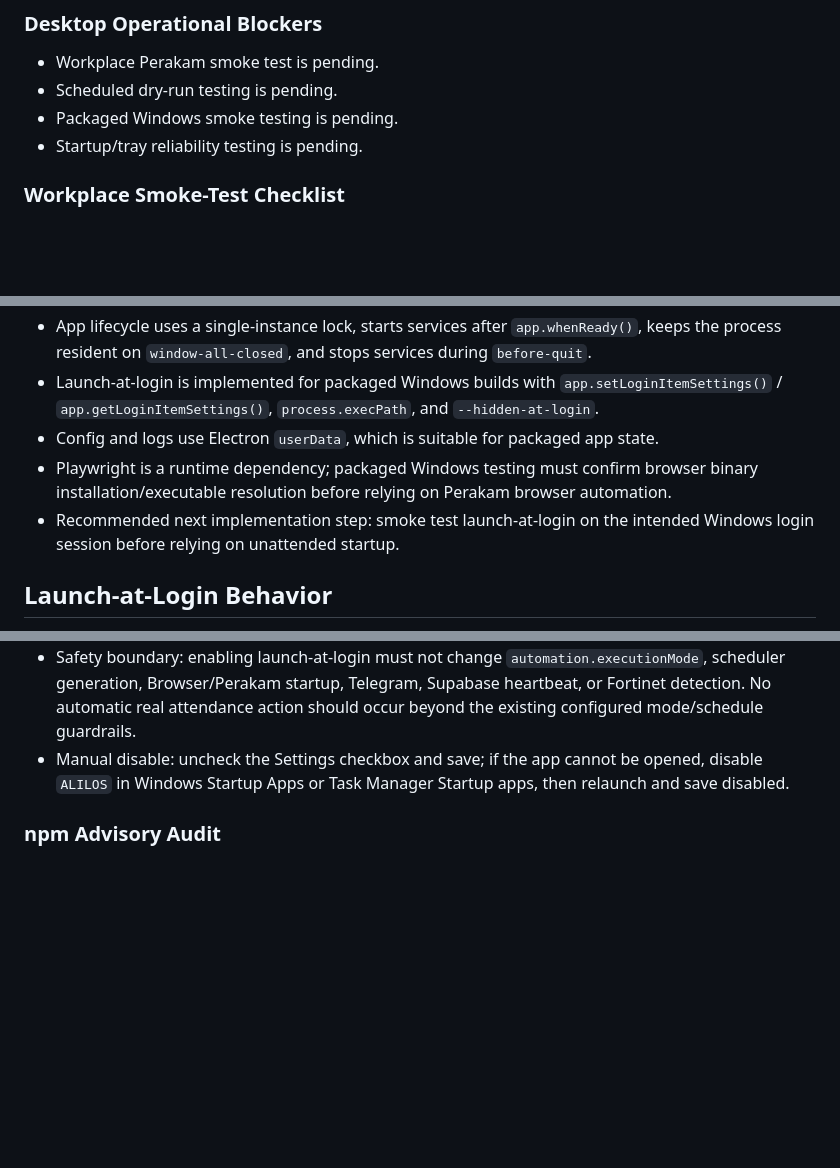
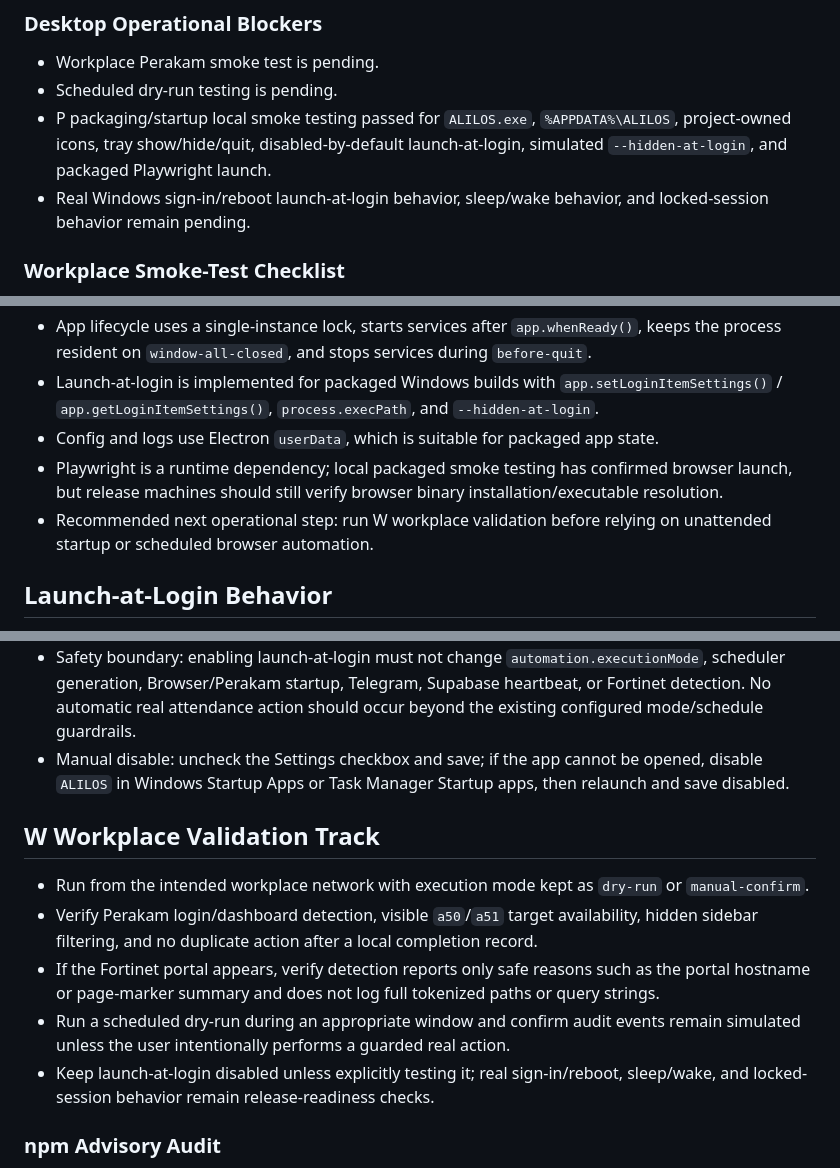
Before and after one commit to al89er/ALILOS, a Markdown page: docs/DEV_NOTES.md, 3 parts joined by grey strips. Drawn GitHub-style; blank space fills up the shorter version.

Commit message:
Consolidate packaging startup track

```diff
--- a/docs/DEV_NOTES.md
+++ b/docs/DEV_NOTES.md
@@ -147,8 +147,8 @@ This tab layout is renderer-only. Do not change target IDs, confirmation behavio
 
 - Workplace Perakam smoke test is pending.
 - Scheduled dry-run testing is pending.
-- Packaged Windows smoke testing is pending.
-- Startup/tray reliability testing is pending.
+- P packaging/startup local smoke testing passed for `ALILOS.exe`, `%APPDATA%\ALILOS`, project-owned icons, tray show/hide/quit, disabled-by-default launch-at-login, simulated `--hidden-at-login`, and packaged Playwright launch.
+- Real Windows sign-in/reboot launch-at-login behavior, sleep/wake behavior, and locked-session behavior remain pending.
 
 ### Workplace Smoke-Test Checklist
 
@@ -200,8 +201,8 @@ This tab layout is renderer-only. Do not change target IDs, confirmation behavio
 - App lifecycle uses a single-instance lock, starts services after `app.whenReady()`, keeps the process resident on `window-all-closed`, and stops services during `before-quit`.
 - Launch-at-login is implemented for packaged Windows builds with `app.setLoginItemSettings()` / `app.getLoginItemSettings()`, `process.execPath`, and `--hidden-at-login`.
 - Config and logs use Electron `userData`, which is suitable for packaged app state.
-- Playwright is a runtime dependency; packaged Windows testing must confirm browser binary installation/executable resolution before relying on Perakam browser automation.
-- Recommended next implementation step: smoke test launch-at-login on the intended Windows login session before relying on unattended startup.
+- Playwright is a runtime dependency; local packaged smoke testing has confirmed browser launch, but release machines should still verify browser binary installation/executable resolution.
+- Recommended next operational step: run W workplace validation before relying on unattended startup or scheduled browser automation.
 
 ## Launch-at-Login Behavior
 
@@ -215,6 +216,14 @@ This tab layout is renderer-only. Do not change target IDs, confirmation behavio
 - Dev behavior: avoid registering dev runs as a Windows login item by default. If a dev-only diagnostic is needed, keep it explicit and do not persist surprising startup entries.
 - Safety boundary: enabling launch-at-login must not change `automation.executionMode`, scheduler generation, Browser/Perakam startup, Telegram, Supabase heartbeat, or Fortinet detection. No automatic real attendance action should occur beyond the existing configured mode/schedule guardrails.
 - Manual disable: uncheck the Settings checkbox and save; if the app cannot be opened, disable `ALILOS` in Windows Startup Apps or Task Manager Startup apps, then relaunch and save disabled.
+
+## W Workplace Validation Track
+
+- Run from the intended workplace network with execution mode kept as `dry-run` or `manual-confirm`.
+- Verify Perakam login/dashboard detection, visible `a50`/`a51` target availability, hidden sidebar filtering, and no duplicate action after a local completion record.
+- If the Fortinet portal appears, verify detection reports only safe reasons such as the portal hostname or page-marker summary and does not log full tokenized paths or query strings.
+- Run a scheduled dry-run during an appropriate window and confirm audit events remain simulated unless the user intentionally performs a guarded real action.
+- Keep launch-at-login disabled unless explicitly testing it; real sign-in/reboot, sleep/wake, and locked-session behavior remain release-readiness checks.
 
 ### npm Advisory Audit
 
```
Also changed, not shown: other parts of docs/DEV_NOTES.md (+2 -1 lines), docs/CURRENT_STATUS.md (+7 -5 lines), docs/NEXT_ACTIONS.md (+20 -12 lines).
